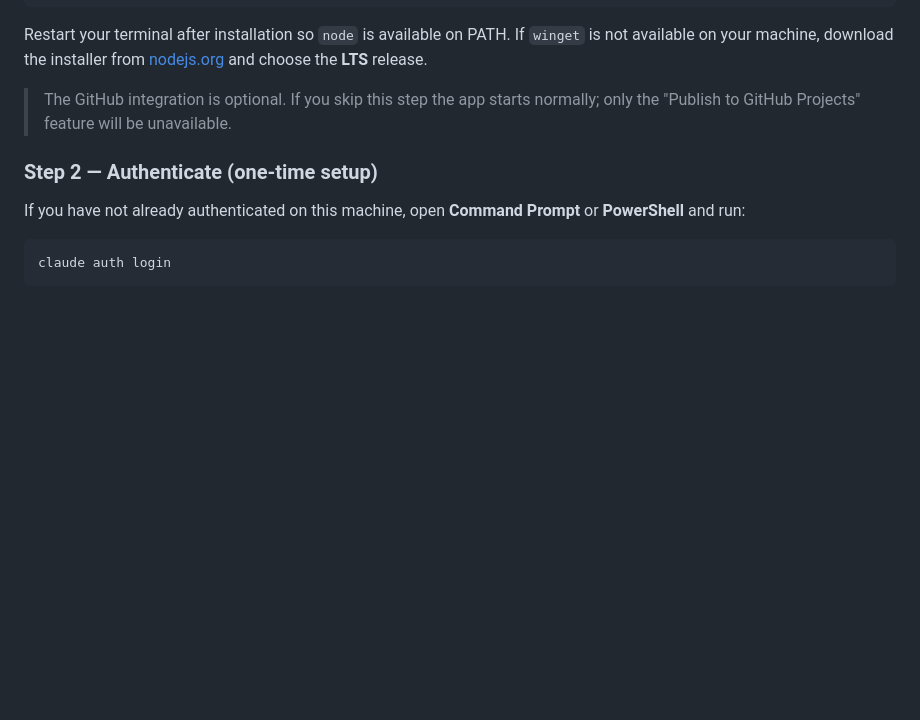
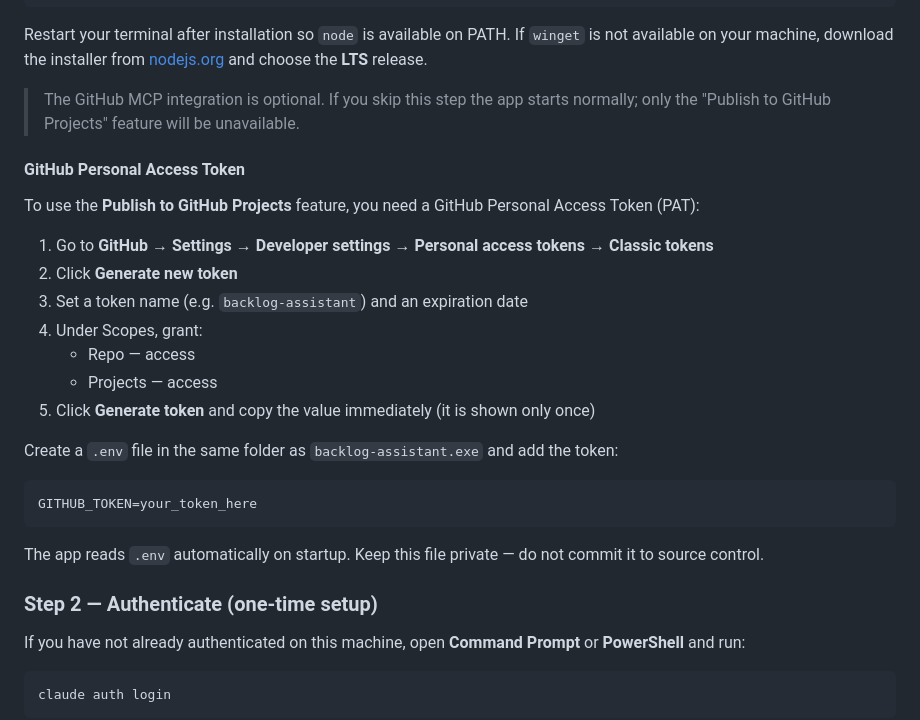
Before and after one commit to dhirajankumar/smart-backlog-assistant, a Markdown page: README-demo.md, the part around the change. Drawn GitHub-style; blank space fills up the shorter version.

Commit message:
Add GitHub classic token setup instructions to README-demo
Explains how to generate a classic PAT with repo and project scopes,
and how to set GITHUB_TOKEN in a .env file for the GitHub Projects integration.

Co-Authored-By: Claude Sonnet 4.6 <noreply@anthropic.com>

````diff
--- a/README-demo.md
+++ b/README-demo.md
@@ -22,7 +22,27 @@ winget install OpenJS.NodeJS.LTS
 
 Restart your terminal after installation so `node` is available on PATH. If `winget` is not available on your machine, download the installer from [nodejs.org](https://nodejs.org) and choose the **LTS** release.
 
-> The GitHub integration is optional. If you skip this step the app starts normally; only the "Publish to GitHub Projects" feature will be unavailable.
+> The GitHub MCP integration is optional. If you skip this step the app starts normally; only the "Publish to GitHub Projects" feature will be unavailable.
+
+#### GitHub Personal Access Token
+
+To use the **Publish to GitHub Projects** feature, you need a GitHub Personal Access Token (PAT):
+
+1. Go to **GitHub → Settings → Developer settings → Personal access tokens → Classic tokens**
+2. Click **Generate new token**
+3. Set a token name (e.g. `backlog-assistant`) and an expiration date
+4. Under Scopes, grant:
+   - Repo — access
+   - Projects — access
+5. Click **Generate token** and copy the value immediately (it is shown only once)
+
+Create a `.env` file in the same folder as `backlog-assistant.exe` and add the token:
+
+```
+GITHUB_TOKEN=your_token_here
+```
+
+The app reads `.env` automatically on startup. Keep this file private — do not commit it to source control.
 
 ### Step 2 — Authenticate (one-time setup)
 
````
